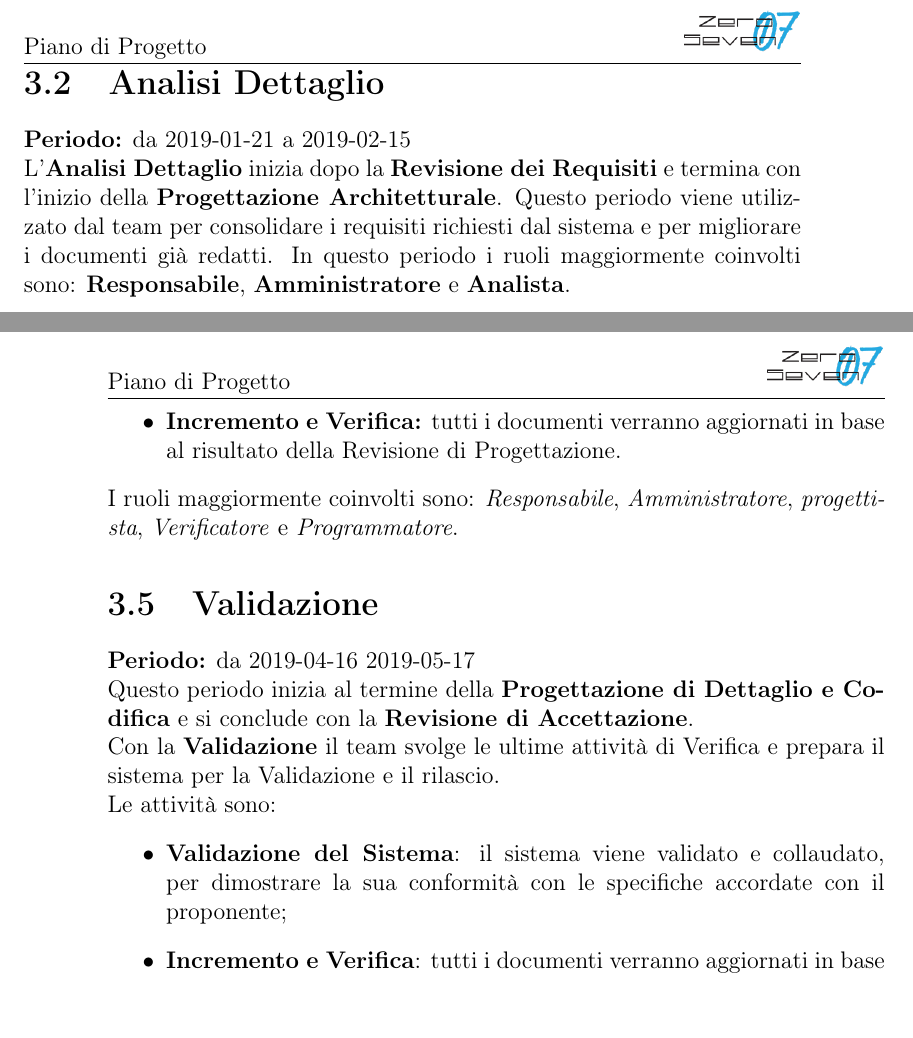
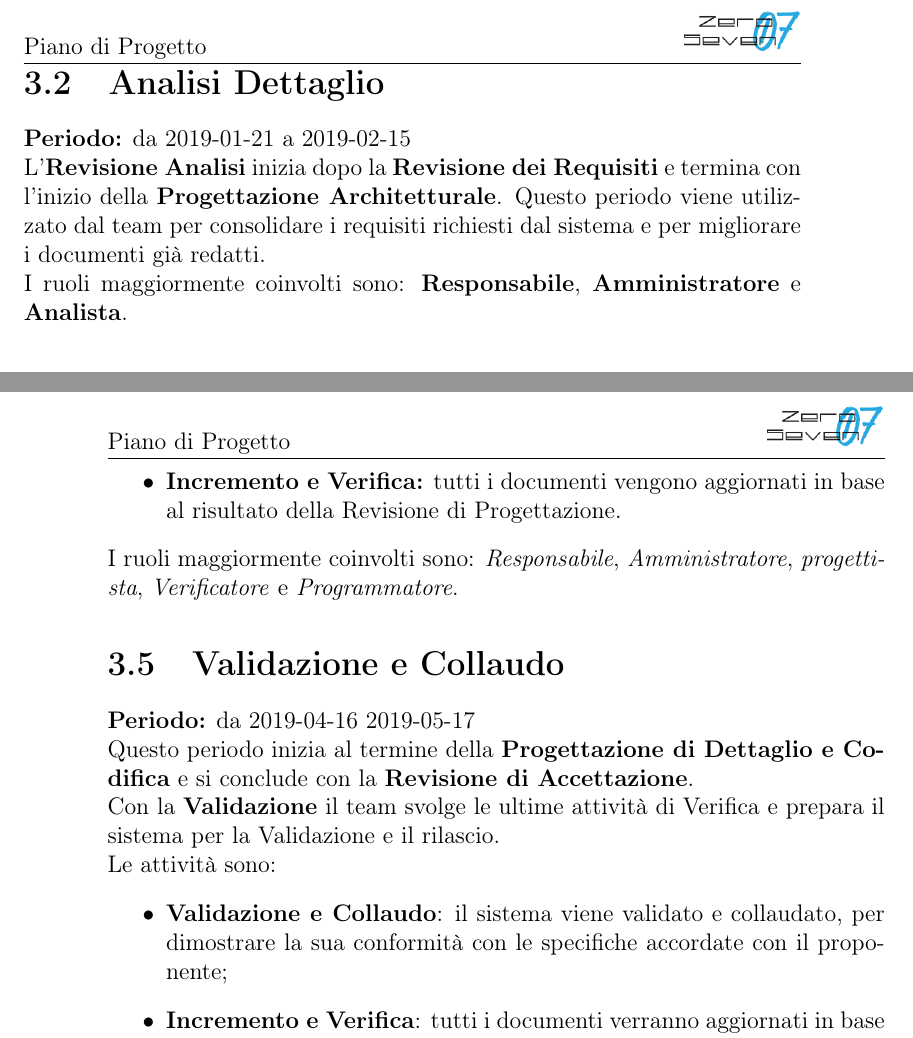
Before and after one commit to mirkofranco/ProgettoSWEDocumentazione, a LaTeX book (Esterni/PianoDiProgetto/PianoDIProgetto.tex, which reads Esterni/PianoDiProgetto/pianificazione.tex): two parts of pages 17 and 18 of 33, joined at a grey line, cut so that both start at the same text. Compiled offline with pdfLaTeX.

Commit message:
aggiornamento pianificazione

```diff
--- a/Esterni/PianoDiProgetto/pianificazione.tex
+++ b/Esterni/PianoDiProgetto/pianificazione.tex
@@ -30,7 +30,7 @@ Le attività della fase di Analisi sono:
 I ruoli maggiormente coinvolti sono: Responsabile, Amministratore e Analista.
 \section{Analisi Dettaglio}
 \textbf{Periodo:} da 2019-01-21 a 2019-02-15\\
-L'\textbf{Analisi Dettaglio} inizia dopo la \textbf{Revisione dei Requisiti} e termina con l’inizio della \textbf{Progettazione Architetturale}. Questo periodo viene utilizzato dal team per consolidare i requisiti richiesti dal sistema e per migliorare i documenti già redatti. In questo periodo i ruoli maggiormente coinvolti sono: \textbf{Responsabile}, \textbf{Amministratore} e \textbf{Analista}.
+L'\textbf{Revisione Analisi} inizia dopo la \textbf{Revisione dei Requisiti} e termina con l’inizio della \textbf{Progettazione Architetturale}. Questo periodo viene utilizzato dal team per consolidare i requisiti richiesti dal sistema e per migliorare i documenti già redatti.\\I ruoli maggiormente coinvolti sono: \textbf{Responsabile}, \textbf{Amministratore} e \textbf{Analista}.
 
 \section{Progettazione Architetturale}
 \textbf{Periodo:} da 2019-02-15 a 2019-03-15\\
@@ -48,15 +48,15 @@ Questo periodo inizia dopo la \textbf{Revisione di Progetto} e termina con la co
 \begin{itemize}
     \item \textbf{Definizione di Prodotto:} Viene definita approfonditamente la struttura e le relazioni dei componenti del prodotto, basandosi sul documento di \textit{Specifica Tecnica};
     \item \textbf{Codifica:} i programmatori sviluppano quel che è riportato nella \textit{Definizione di Prodotto};
-    \item \textbf{Incremento e Verifica:} tutti i documenti verranno aggiornati in base al risultato della Revisione di Progettazione.
+    \item \textbf{Incremento e Verifica:} tutti i documenti vengono aggiornati in base al risultato della Revisione di Progettazione.
 \end{itemize}
 I ruoli maggiormente coinvolti sono: \textit{Responsabile}, \textit{Amministratore}, \textit{progettista}, \textit{Verificatore} e \textit{Programmatore}.
 
-\section{Validazione}
+\section{Validazione e Collaudo}
 \textbf{Periodo:} da 2019-04-16 2019-05-17\\
 Questo periodo inizia al termine della \textbf{Progettazione di Dettaglio e Codifica} e si conclude con la \textbf{Revisione di Accettazione}.\\Con la \textbf{Validazione} il team svolge le ultime attività di Verifica e prepara il sistema per la Validazione e il rilascio.\\
 Le attività sono:
 \begin{itemize}
-    \item \textbf{Validazione del Sistema}: il sistema viene validato e collaudato, per dimostrare la sua conformità con le specifiche accordate con il proponente;
+    \item \textbf{Validazione e Collaudo}: il sistema viene validato e collaudato, per dimostrare la sua conformità con le specifiche accordate con il proponente;
     \item \textbf{Incremento e Verifica}: tutti i documenti verranno aggiornati in base al risultato della Revisione di Qualifica.
 \end{itemize}
```
Also changed, not shown: Esterni/PianoDiProgetto/tabella_modifiche.tex (+2 -0 lines), Esterni/PianoDiProgetto/pianificazione.tex (6 more changed lines), 2 other files.
